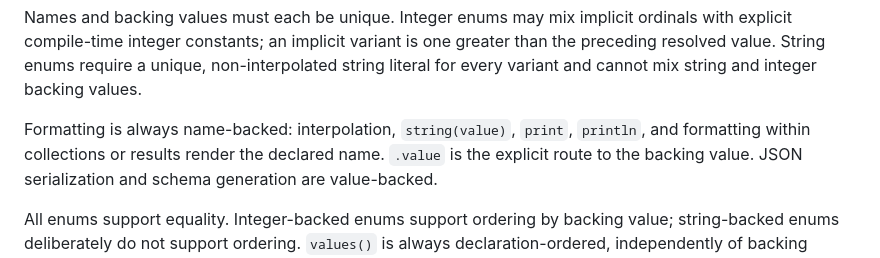
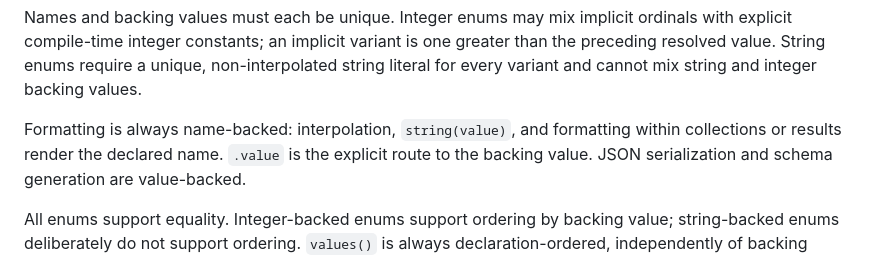
Before and after one commit to doof-lang/doof-lang, a Markdown page: spec/02-type-system.md, the part around the change. Rendered like a GitHub page.

```diff
--- a/spec/02-type-system.md
+++ b/spec/02-type-system.md
@@ -790,8 +790,8 @@ one greater than the preceding resolved value. String enums require a unique,
 non-interpolated string literal for every variant and cannot mix string and
 integer backing values.
 
-Formatting is always name-backed: interpolation, `string(value)`, `print`,
-`println`, and formatting within collections or results render the declared
+Formatting is always name-backed: interpolation, `string(value)`,
+and formatting within collections or results render the declared
 name. `.value` is the explicit route to the backing value. JSON serialization
 and schema generation are value-backed.
 
```
Also changed, not shown: docs/spec-conformance-review.md (+4 -7 lines).
